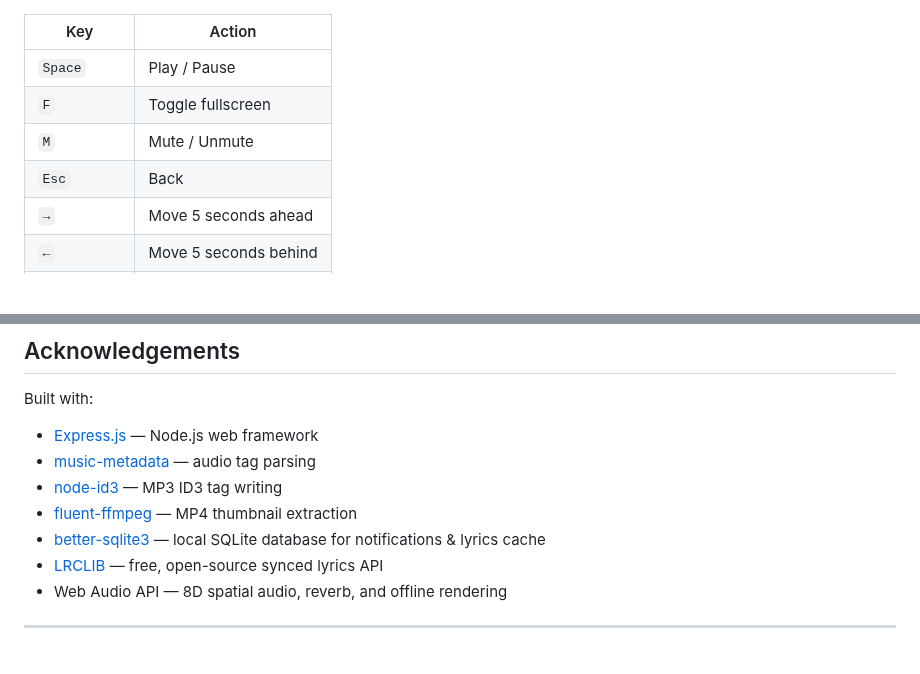
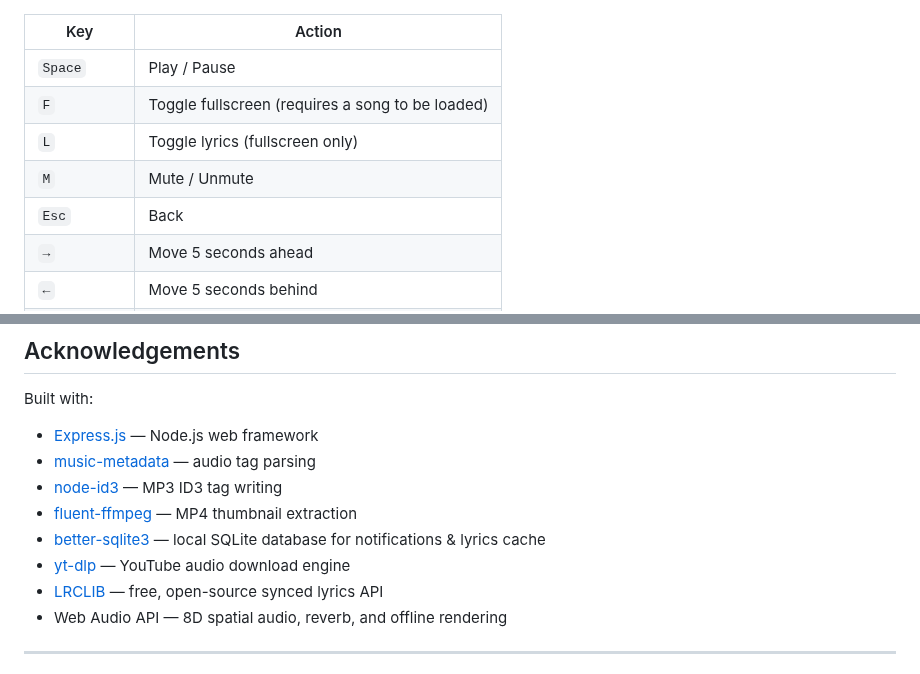
Before and after one commit to rxdwan/Baladio, a Markdown page: README.md, 2 parts joined by grey strips. GitHub-like rendering; blank space fills up the shorter version.

```diff
--- a/README.md
+++ b/README.md
@@ -212,9 +249,10 @@ launchctl load ~/Library/LaunchAgents/io.baladio.plist
 | Key | Action |
 |-----|--------|
 | `Space` | Play / Pause |
-| `F` | Toggle fullscreen |
+| `F` | Toggle fullscreen (requires a song to be loaded) |
+| `L` | Toggle lyrics (fullscreen only) |
 | `M` | Mute / Unmute |
-| `Esc` | Back|
+| `Esc` | Back |
 | `→` | Move 5 seconds ahead |
 | `←` | Move 5 seconds behind |
 | `Shift` + `→` | Next track |
@@ -254,6 +292,7 @@ Built with:
 - [node-id3](https://github.com/Zazama/node-id3) — MP3 ID3 tag writing
 - [fluent-ffmpeg](https://github.com/fluent-ffmpeg/node-fluent-ffmpeg) — MP4 thumbnail extraction
 - [better-sqlite3](https://github.com/WiseLibs/better-sqlite3) — local SQLite database for notifications & lyrics cache
+- [yt-dlp](https://github.com/yt-dlp/yt-dlp) — YouTube audio download engine
 - [LRCLIB](https://lrclib.net/) — free, open-source synced lyrics API
 - Web Audio API — 8D spatial audio, reverb, and offline rendering
 
```
Also changed, not shown: other parts of README.md (+39 -2 lines).
